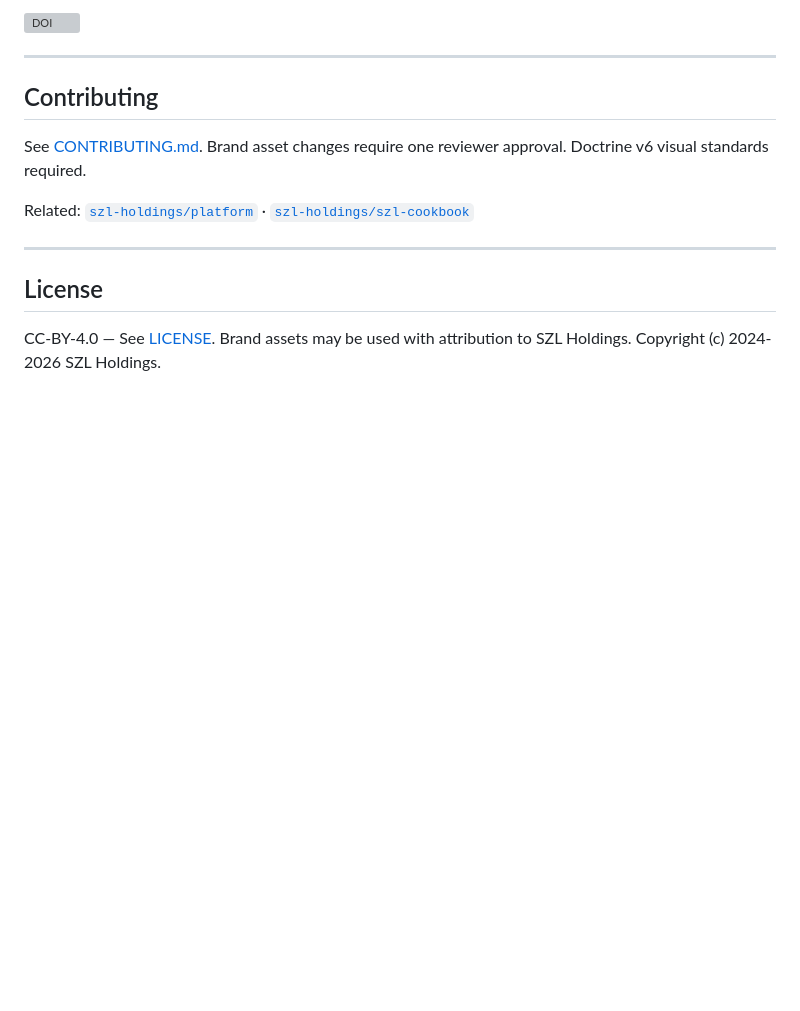
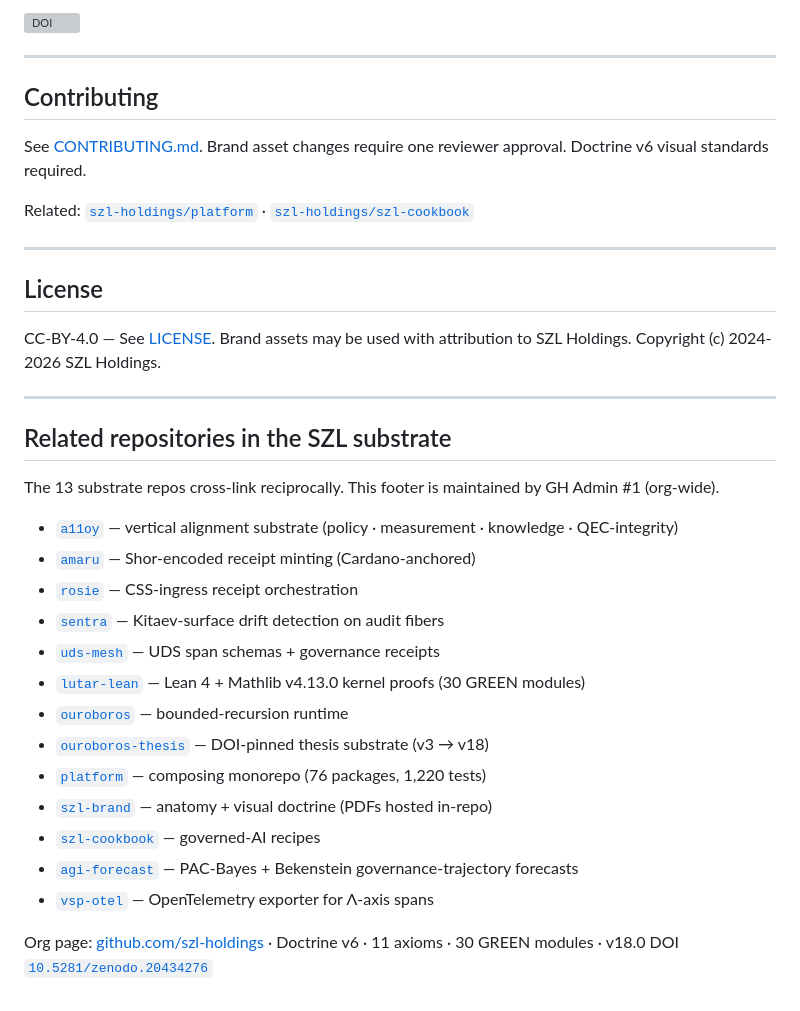
Before and after one commit to szl-holdings/szl-brand, a Markdown page: README.md, the part around one of its changes. GitHub-like rendering; blank space fills up the shorter version; grey boxes are pictures that could not be loaded.

Commit message:
fix(readme): 404 audit + Related-Repos footer (2 fixes) (#27)
## GH Admin #1 — 404 Hunter consolidated fix

Applies the following audit fixes to `szl-brand/README.md`:

- dead-link: https://szlholdings.com → https://github.com/szl-holdings
- nav-footer: appended Related Repositories footer

## Provenance

Audit run: `/home/user/workspace/szl/gh_admin1/audit/AUDIT_SUMMARY.md`.
Every external URL in this repo's README + CITATION.cff + .zenodo.json
was HEAD/GET checked. Real dead links (3 across the substrate)
consolidated into per-repo PRs on the `gh-overhaul-admin1/404-fix`
branch.

## Source of truth

All static assets continue to be hosted in `szl-holdings/*` repos under
`https://raw.githubusercontent.com/szl-holdings/<repo>/main/<path>`. No
external CDN.

## Merge gate

Admin-merge after CI green. No CI bypass.

Doctrine v6 · 11 axioms · 30 GREEN modules · v18.0 DOI
`10.5281/zenodo.20434276`.

```diff
--- a/README.md
+++ b/README.md
@@ -116,3 +116,25 @@ Related: [`szl-holdings/platform`](https://github.com/szl-holdings/platform) ·
 ## License
 
 CC-BY-4.0 — See [LICENSE](./LICENSE). Brand assets may be used with attribution to SZL Holdings. Copyright (c) 2024-2026 SZL Holdings.
+
+---
+
+## Related repositories in the SZL substrate
+
+The 13 substrate repos cross-link reciprocally. This footer is maintained by GH Admin #1 (org-wide).
+
+- [`a11oy`](https://github.com/szl-holdings/a11oy) — vertical alignment substrate (policy · measurement · knowledge · QEC-integrity)
+- [`amaru`](https://github.com/szl-holdings/amaru) — Shor-encoded receipt minting (Cardano-anchored)
+- [`rosie`](https://github.com/szl-holdings/rosie) — CSS-ingress receipt orchestration
+- [`sentra`](https://github.com/szl-holdings/sentra) — Kitaev-surface drift detection on audit fibers
+- [`uds-mesh`](https://github.com/szl-holdings/uds-mesh) — UDS span schemas + governance receipts
+- [`lutar-lean`](https://github.com/szl-holdings/lutar-lean) — Lean 4 + Mathlib v4.13.0 kernel proofs (30 GREEN modules)
+- [`ouroboros`](https://github.com/szl-holdings/ouroboros) — bounded-recursion runtime
+- [`ouroboros-thesis`](https://github.com/szl-holdings/ouroboros-thesis) — DOI-pinned thesis substrate (v3 → v18)
+- [`platform`](https://github.com/szl-holdings/platform) — composing monorepo (76 packages, 1,220 tests)
+- [`szl-brand`](https://github.com/szl-holdings/szl-brand) — anatomy + visual doctrine (PDFs hosted in-repo)
+- [`szl-cookbook`](https://github.com/szl-holdings/szl-cookbook) — governed-AI recipes
+- [`agi-forecast`](https://github.com/szl-holdings/agi-forecast) — PAC-Bayes + Bekenstein governance-trajectory forecasts
+- [`vsp-otel`](https://github.com/szl-holdings/vsp-otel) — OpenTelemetry exporter for Λ-axis spans
+
+Org page: [github.com/szl-holdings](https://github.com/szl-holdings) · Doctrine v6 · 11 axioms · 30 GREEN modules · v18.0 DOI [`10.5281/zenodo.20434276`](https://doi.org/10.5281/zenodo.20434276)
```
Also changed, not shown: other parts of README.md (+1 -1 lines).
